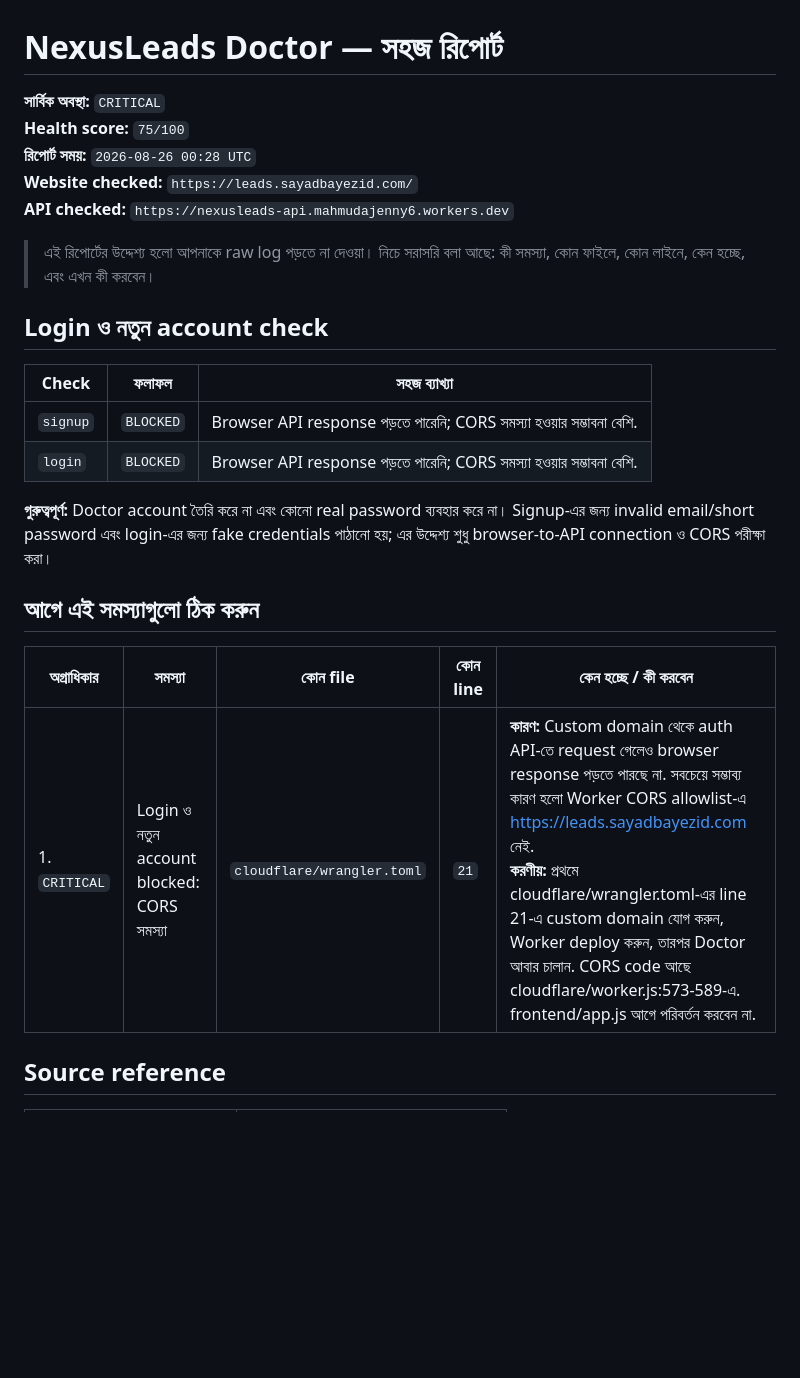
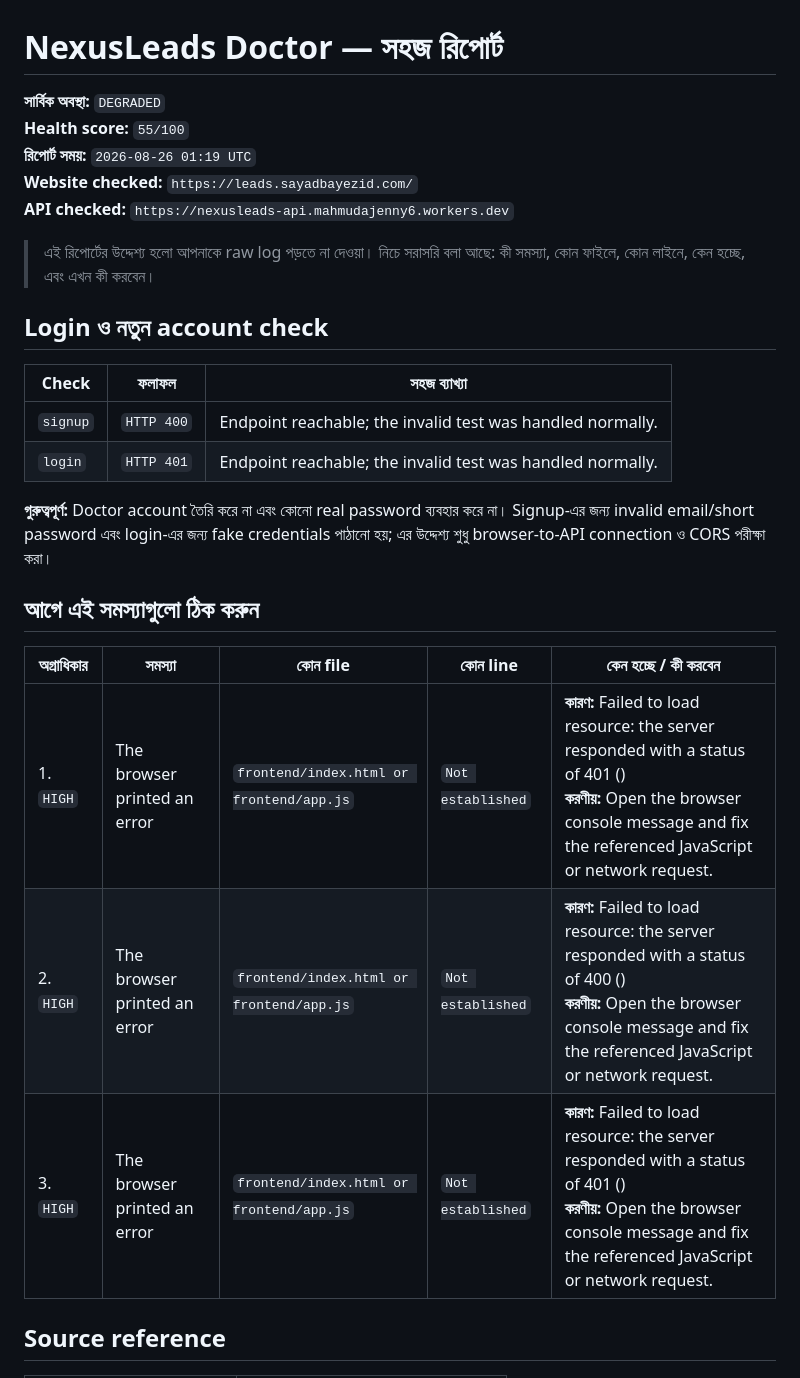
Before and after one commit to jennyMahmuda/automation-scrapped, a Markdown page: doctor-report/latest.md, the part around the change. Rendered like a GitHub page; blank space fills up the shorter version.

Commit message:
chore: update NexusLeads Doctor report

```diff
--- a/doctor-report/latest.md
+++ b/doctor-report/latest.md
@@ -1,8 +1,8 @@
 # NexusLeads Doctor — সহজ রিপোর্ট
 
-**সার্বিক অবস্থা:** `CRITICAL`
-**Health score:** `75/100`
-**রিপোর্ট সময়:** `2026-08-26 00:28 UTC`
+**সার্বিক অবস্থা:** `DEGRADED`
+**Health score:** `55/100`
+**রিপোর্ট সময়:** `2026-08-26 01:19 UTC`
 **Website checked:** `https://leads.sayadbayezid.com/`
 **API checked:** `https://nexusleads-api.mahmudajenny6.workers.dev`
 
@@ -12,8 +12,8 @@
 
 | Check | ফলাফল | সহজ ব্যাখ্যা |
 |---|---|---|
-| `signup` | `BLOCKED` | Browser API response পড়তে পারেনি; CORS সমস্যা হওয়ার সম্ভাবনা বেশি. |
-| `login` | `BLOCKED` | Browser API response পড়তে পারেনি; CORS সমস্যা হওয়ার সম্ভাবনা বেশি. |
+| `signup` | `HTTP 400` | Endpoint reachable; the invalid test was handled normally. |
+| `login` | `HTTP 401` | Endpoint reachable; the invalid test was handled normally. |
 
 **গুরুত্বপূর্ণ:** Doctor account তৈরি করে না এবং কোনো real password ব্যবহার করে না। Signup-এর জন্য invalid email/short password এবং login-এর জন্য fake credentials পাঠানো হয়; এর উদ্দেশ্য শুধু browser-to-API connection ও CORS পরীক্ষা করা।
 
@@ -21,7 +21,9 @@
 
 | অগ্রাধিকার | সমস্যা | কোন file | কোন line | কেন হচ্ছে / কী করবেন |
 |---|---|---|---|---|
-| 1. `CRITICAL` | Login ও নতুন account blocked: CORS সমস্যা | `cloudflare/wrangler.toml` | `21` | **কারণ:** Custom domain থেকে auth API-তে request গেলেও browser response পড়তে পারছে না. সবচেয়ে সম্ভাব্য কারণ হলো Worker CORS allowlist-এ https://leads.sayadbayezid.com নেই.<br>**করণীয়:** প্রথমে cloudflare/wrangler.toml-এর line 21-এ custom domain যোগ করুন, Worker deploy করুন, তারপর Doctor আবার চালান. CORS code আছে cloudflare/worker.js:573-589-এ. frontend/app.js আগে পরিবর্তন করবেন না. |
+| 1. `HIGH` | The browser printed an error | `frontend/index.html or frontend/app.js` | `Not established` | **কারণ:** Failed to load resource: the server responded with a status of 401 ()<br>**করণীয়:** Open the browser console message and fix the referenced JavaScript or network request. |
+| 2. `HIGH` | The browser printed an error | `frontend/index.html or frontend/app.js` | `Not established` | **কারণ:** Failed to load resource: the server responded with a status of 400 ()<br>**করণীয়:** Open the browser console message and fix the referenced JavaScript or network request. |
+| 3. `HIGH` | The browser printed an error | `frontend/index.html or frontend/app.js` | `Not established` | **কারণ:** Failed to load resource: the server responded with a status of 401 ()<br>**করণীয়:** Open the browser console message and fix the referenced JavaScript or network request. |
 
 ## Source reference
 
```
